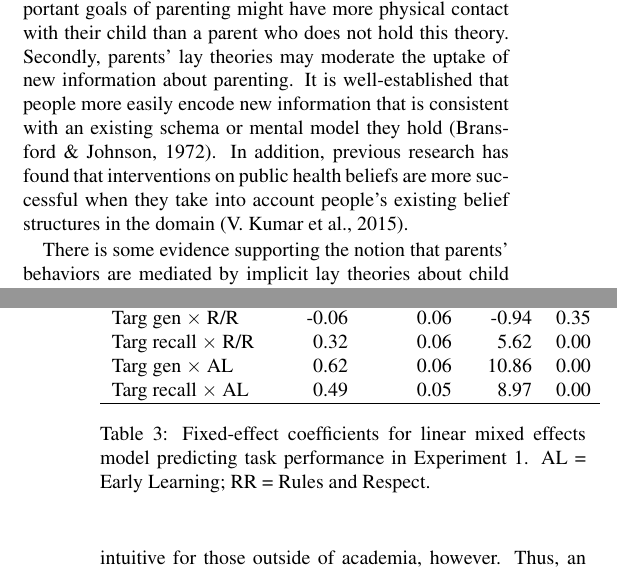
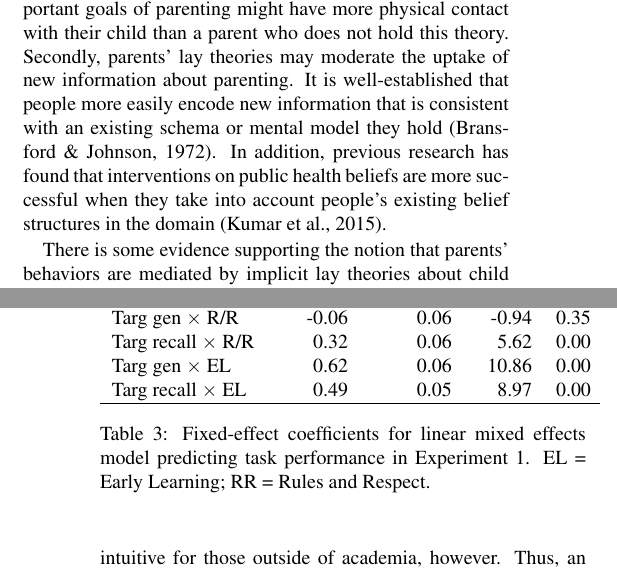
Before and after one commit to langcog/parenting_proj, a LaTeX paper (paper/parenting_proj.tex): two parts of the columns of pages 1 and 5 of 6, joined at a grey line, cut so that both start at the same text. Compiled offline with pdfLaTeX.

Commit message:
finalized formatting

```diff
--- a/paper/parenting_proj.tex
+++ b/paper/parenting_proj.tex
@@ -116,7 +116,7 @@ information that is consistent with an existing schema or mental model
 they hold (Bransford \& Johnson, 1972). In addition, previous research
 has found that interventions on public health beliefs are more
 successful when they take into account people's existing belief
-structures in the domain (V. Kumar et al., 2015).
+structures in the domain (Kumar et al., 2015).
 
 There is some evidence supporting the notion that parents' behaviors are
 mediated by implicit lay theories about child development, which vary by
@@ -466,11 +467,11 @@ Predictor & Estimate & Std. Error & z value & $p$ \\
   Early Learning & 0.27 & 0.22 & 1.22 & 0.22 \\
   Targ gen $\times$ R/R & -0.06 & 0.06 & -0.94 & 0.35 \\
   Targ recall $\times$ R/R& 0.32 & 0.06 & 5.62 & 0.00 \\
-  Targ gen $\times$ AL & 0.62 & 0.06 & 10.86 & 0.00 \\
-  Targ recall $\times$ AL & 0.49 & 0.05 & 8.97 & 0.00 \\
+  Targ gen $\times$ EL & 0.62 & 0.06 & 10.86 & 0.00 \\
+  Targ recall $\times$ EL & 0.49 & 0.05 & 8.97 & 0.00 \\
    \hline
 \end{tabular}
-\caption{Fixed-effect coefficients for linear mixed effects model predicting task performance in Experiment 1. AL = Early Learning; RR = Rules and Respect.\label{tab:lmer}}
+\caption{Fixed-effect coefficients for linear mixed effects model predicting task performance in Experiment 1. EL = Early Learning; RR = Rules and Respect.\label{tab:lmer}}
 \end{table}
 
 \section{General Discussion}\label{general-discussion}
```
Also changed, not shown: paper/parenting.bib (+11 -12 lines), paper/parenting_proj.pdf, paper/parenting_proj.tex (3 more changed lines), 1 other file.
